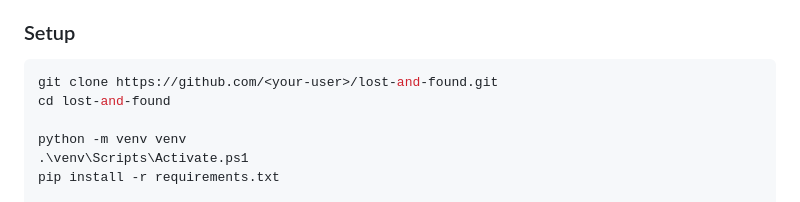
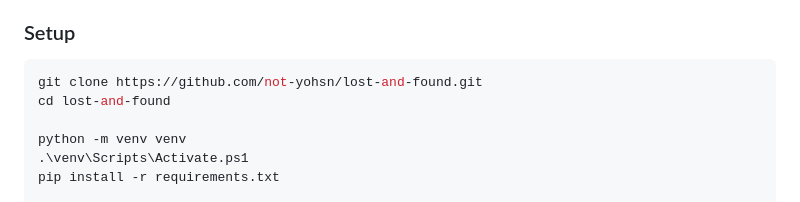
Before and after one commit to not-yohsn/lost_and_found, a Markdown page: README.md, the part around the change. Rendered like a GitHub page.

Commit message:
Update repository URL in README setup instructions

````diff
--- a/README.md
+++ b/README.md
@@ -45,7 +45,7 @@ A web-based system for reporting lost items, logging found items, automatically
 
 ### Setup
 ```powershell
-git clone https://github.com/<your-user>/lost-and-found.git
+git clone https://github.com/not-yohsn/lost-and-found.git
 cd lost-and-found
 
 python -m venv venv
````
